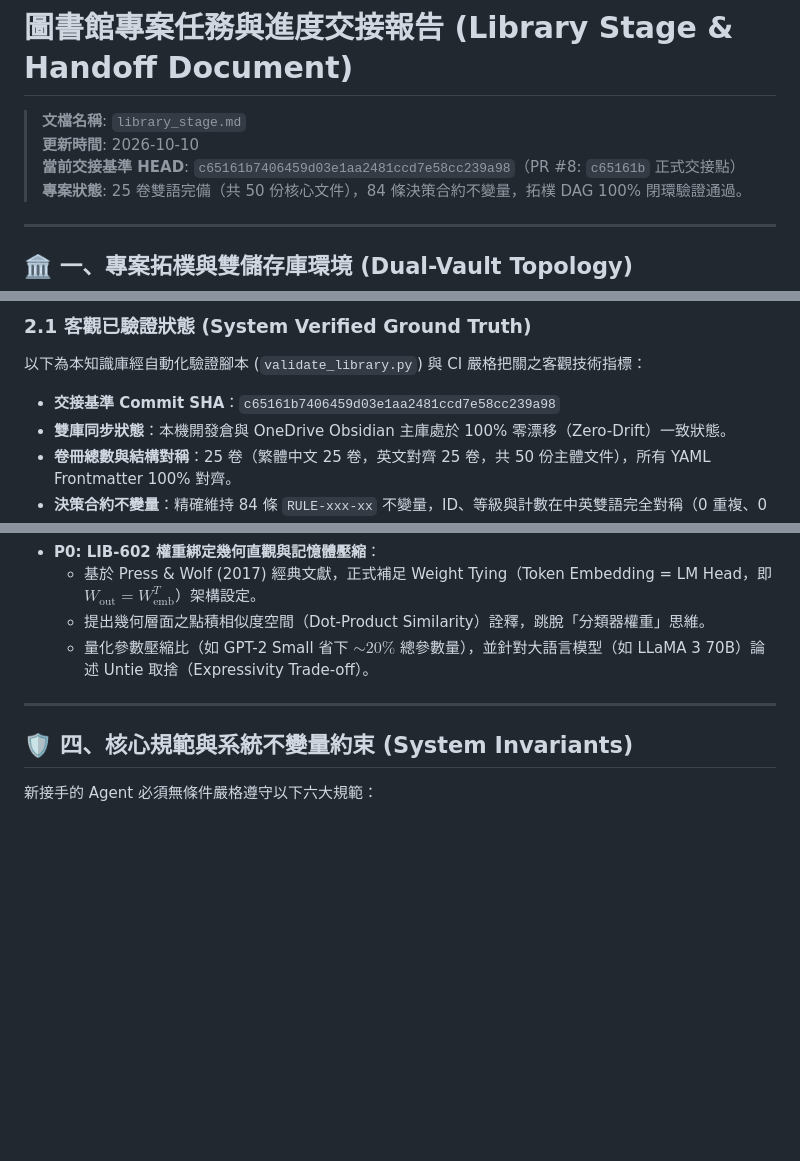
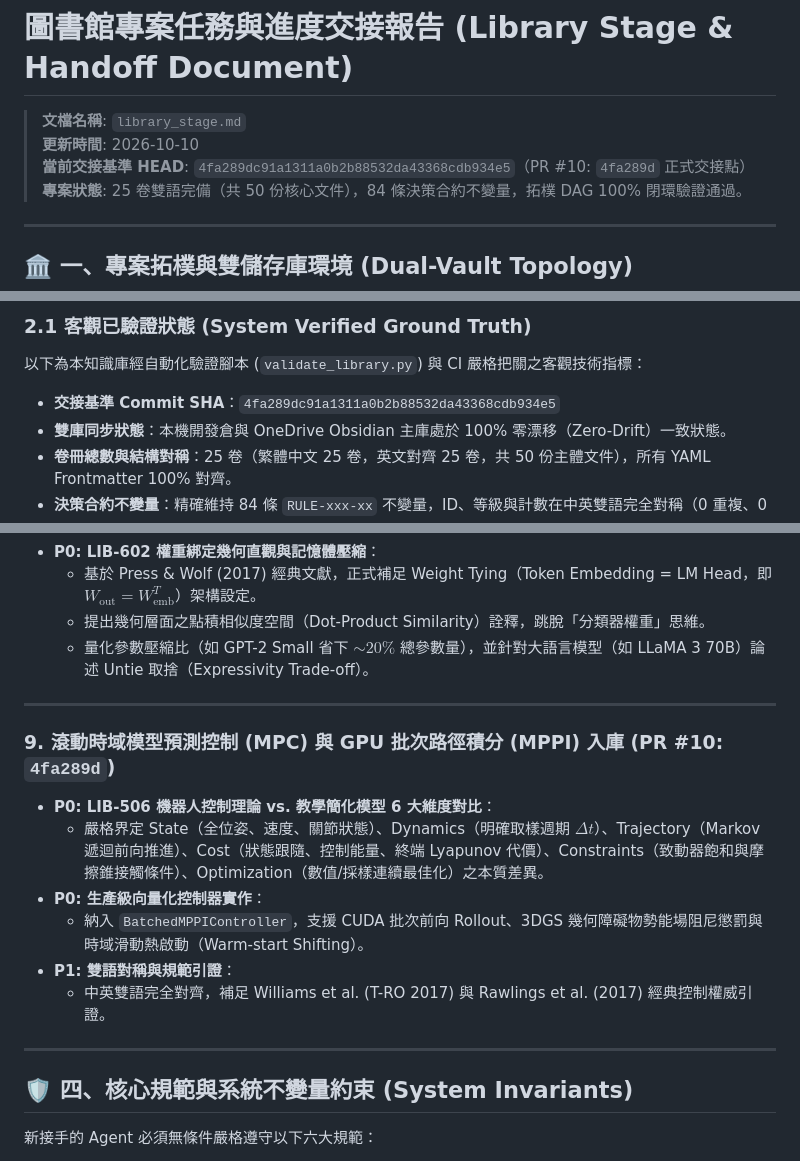
Before and after one commit to OPluke11-abula/library, a Markdown page: library_stage.md, 3 parts joined by grey strips. Rendered like a GitHub page; blank space fills up the shorter version.

Commit message:
docs: record PR #10 milestone and update baseline to 4fa289d (#11)

```diff
--- a/library_stage.md
+++ b/library_stage.md
@@ -2,7 +2,7 @@
 
 > **文檔名稱**: `library_stage.md`
 > **更新時間**: 2026-10-10
-> **當前交接基準 HEAD**: `c65161b7406459d03e1aa2481ccd7e58cc239a98`（PR #8: `c65161b` 正式交接點）
+> **當前交接基準 HEAD**: `4fa289dc91a1311a0b2b88532da43368cdb934e5`（PR #10: `4fa289d` 正式交接點）
 > **專案狀態**: 25 卷雙語完備（共 50 份核心文件），84 條決策合約不變量，拓樸 DAG 100% 閉環驗證通過。
 
 ---
@@ -30,7 +30,7 @@
 
 ### 2.1 客觀已驗證狀態 (System Verified Ground Truth)
 以下為本知識庫經自動化驗證腳本 (`validate_library.py`) 與 CI 嚴格把關之客觀技術指標：
-- **交接基準 Commit SHA**：`c65161b7406459d03e1aa2481ccd7e58cc239a98`
+- **交接基準 Commit SHA**：`4fa289dc91a1311a0b2b88532da43368cdb934e5`
 - **雙庫同步狀態**：本機開發倉與 OneDrive Obsidian 主庫處於 100% 零漂移（Zero-Drift）一致狀態。
 - **卷冊總數與結構對稱**：25 卷（繁體中文 25 卷，英文對齊 25 卷，共 50 份主體文件），所有 YAML Frontmatter 100% 對齊。
 - **決策合約不變量**：精確維持 84 條 `RULE-xxx-xx` 不變量，ID、等級與計數在中英雙語完全對稱（0 重複、0 缺失）。
@@ -135,6 +135,16 @@
 
 ---
 
+### 9. 滾動時域模型預測控制 (MPC) 與 GPU 批次路徑積分 (MPPI) 入庫 (PR #10: `4fa289d`)
+- **P0: LIB-506 機器人控制理論 vs. 教學簡化模型 6 大維度對比**：
+  - 嚴格界定 State（全位姿、速度、關節狀態）、Dynamics（明確取樣週期 $\Delta t$）、Trajectory（Markov 遞迴前向推進）、Cost（狀態跟隨、控制能量、終端 Lyapunov 代價）、Constraints（致動器飽和與摩擦錐接觸條件）、Optimization（數值/採樣連續最佳化）之本質差異。
+- **P0: 生產級向量化控制器實作**：
+  - 納入 `BatchedMPPIController`，支援 CUDA 批次前向 Rollout、3DGS 幾何障礙物勢能場阻尼懲罰與時域滑動熱啟動（Warm-start Shifting）。
+- **P1: 雙語對稱與規範引證**：
+  - 中英雙語完全對齊，補足 Williams et al. (T-RO 2017) 與 Rawlings et al. (2017) 經典控制權威引證。
+
+---
+
 ## 🛡️ 四、核心規範與系統不變量約束 (System Invariants)
 
 新接手的 Agent 必須無條件嚴格遵守以下六大規範：
```
Also changed, not shown: other parts of library_stage.md (+1 -1 lines).
